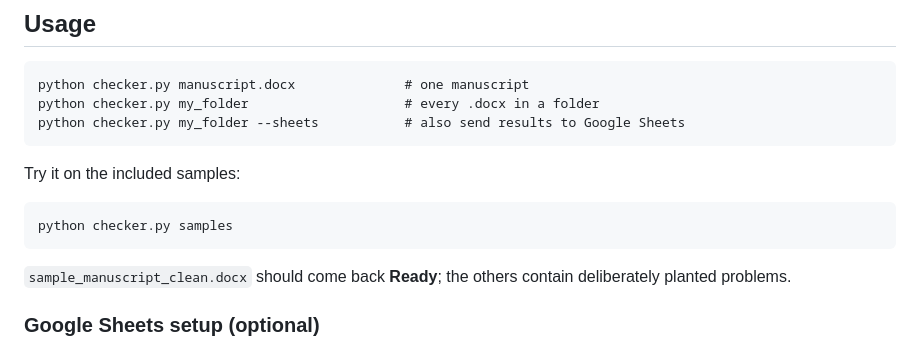
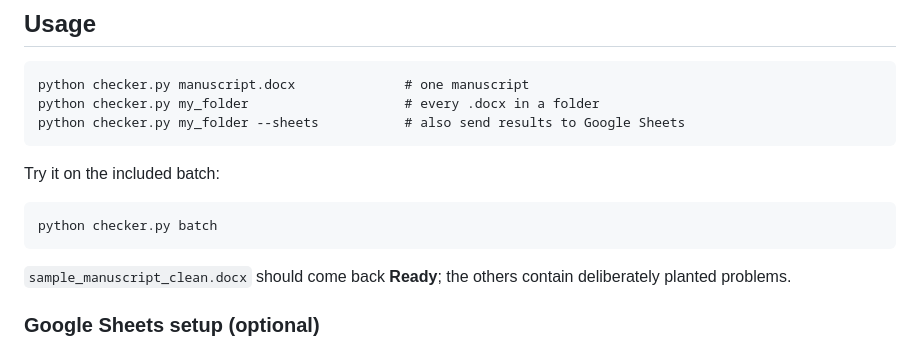
Before and after one commit to TheHarshMaan/manuscript-checker, a Markdown page: README.md, the part around the change. Rendered like a GitHub page.

Commit message:
Revise README for batch processing instructions
Updated README instructions for running the checker script.

````diff
--- a/README.md
+++ b/README.md
@@ -38,10 +38,10 @@ python checker.py my_folder                    # every .docx in a folder
 python checker.py my_folder --sheets           # also send results to Google Sheets
 ```
 
-Try it on the included samples:
+Try it on the included batch:
 
 ```
-python checker.py samples
+python checker.py batch
 ```
 
 `sample_manuscript_clean.docx` should come back **Ready**; the others contain deliberately planted problems.
````
